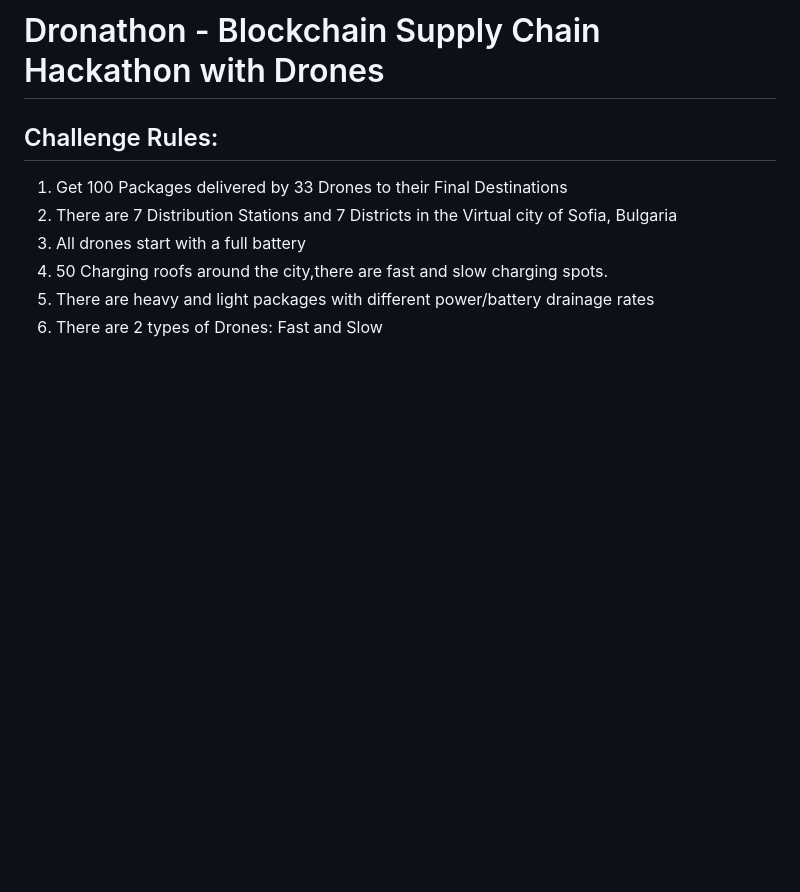
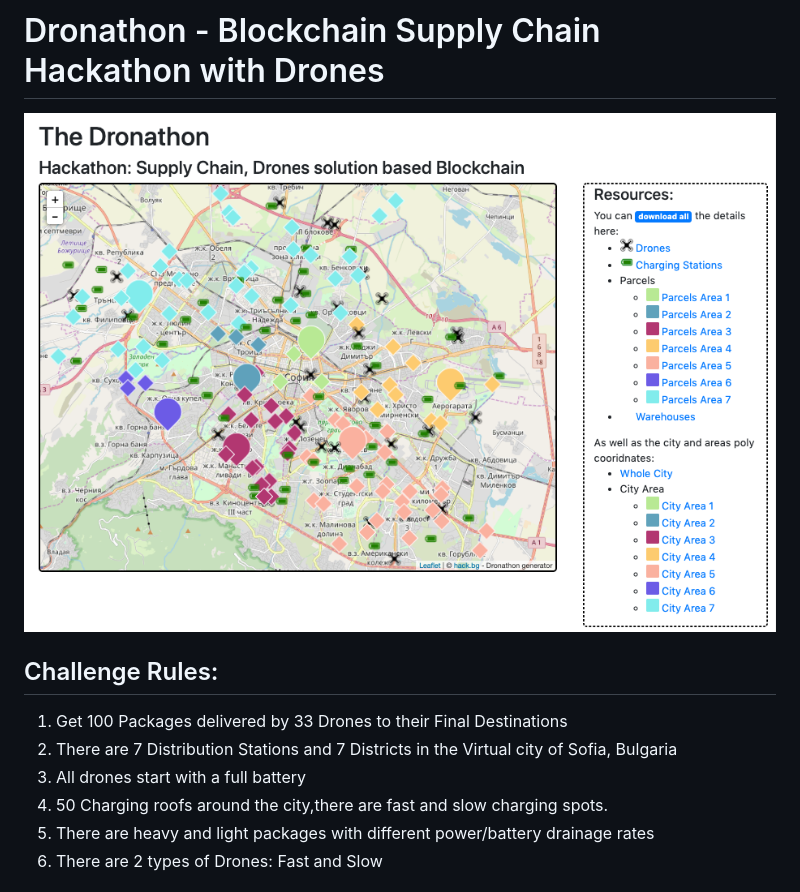
Before and after one commit to mradkov/dronathon-generator, a Markdown page: README.md, the part around the change. GitHub-like rendering; pictures changed too: dronathon.png (added); blank space fills up the shorter version.

Commit message:
add image

```diff
--- a/README.md
+++ b/README.md
@@ -1,6 +1,6 @@
 # Dronathon - Blockchain Supply Chain Hackathon with Drones
 
-
+![Dronathon](https://raw.githubusercontent.com/mradkov/dronathon-generator/master/dronathon.png)
 
 ## Challenge Rules:
 1. Get 100 Packages delivered by 33 Drones to their Final Destinations
```
Also changed, not shown: 1 other file.
